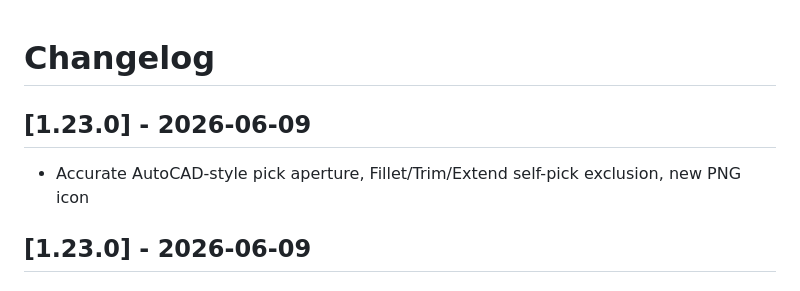
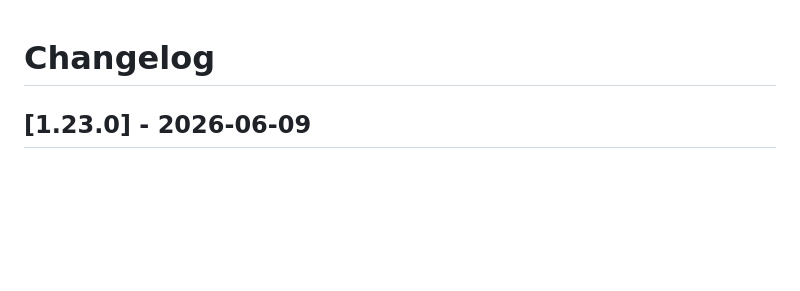
Before and after one commit to YusufEminoglu/PlanX-CAD, a Markdown page: CHANGELOG.md, the part around the change. Rendered like a GitHub page; blank space fills up the shorter version.

Commit message:
docs: remove duplicate 1.23.0 changelog stub

```diff
--- a/CHANGELOG.md
+++ b/CHANGELOG.md
@@ -1,8 +1,4 @@
 # Changelog
-
-## [1.23.0] - 2026-06-09
-
-- Accurate AutoCAD-style pick aperture, Fillet/Trim/Extend self-pick exclusion, new PNG icon
 
 ## [1.23.0] - 2026-06-09
 
```
